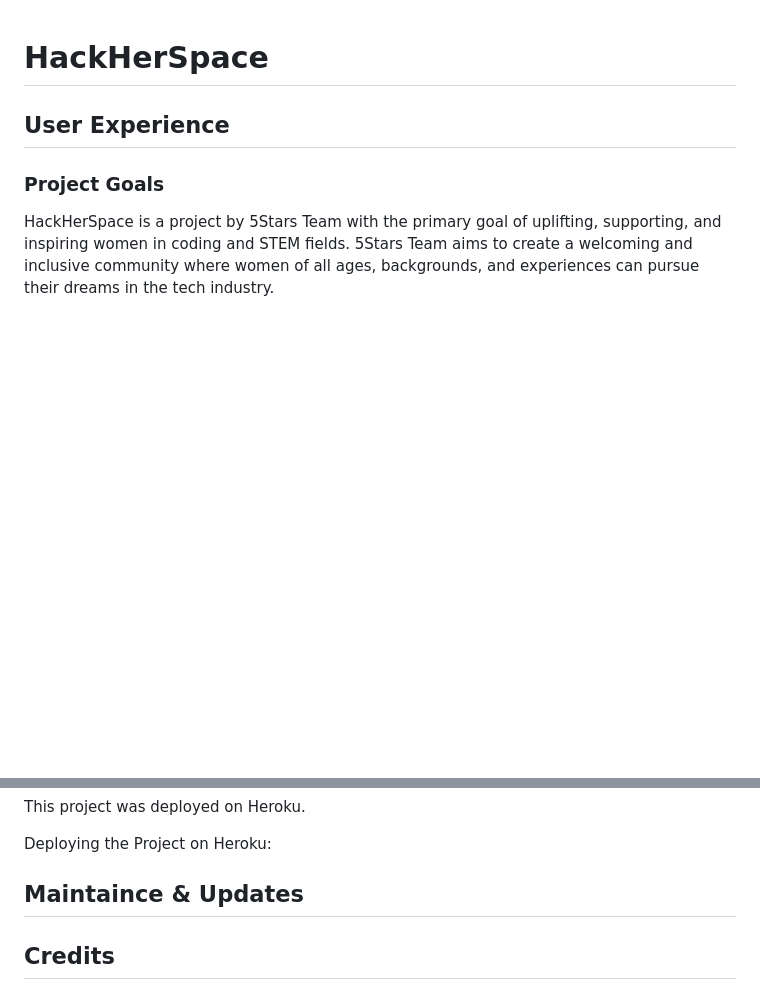
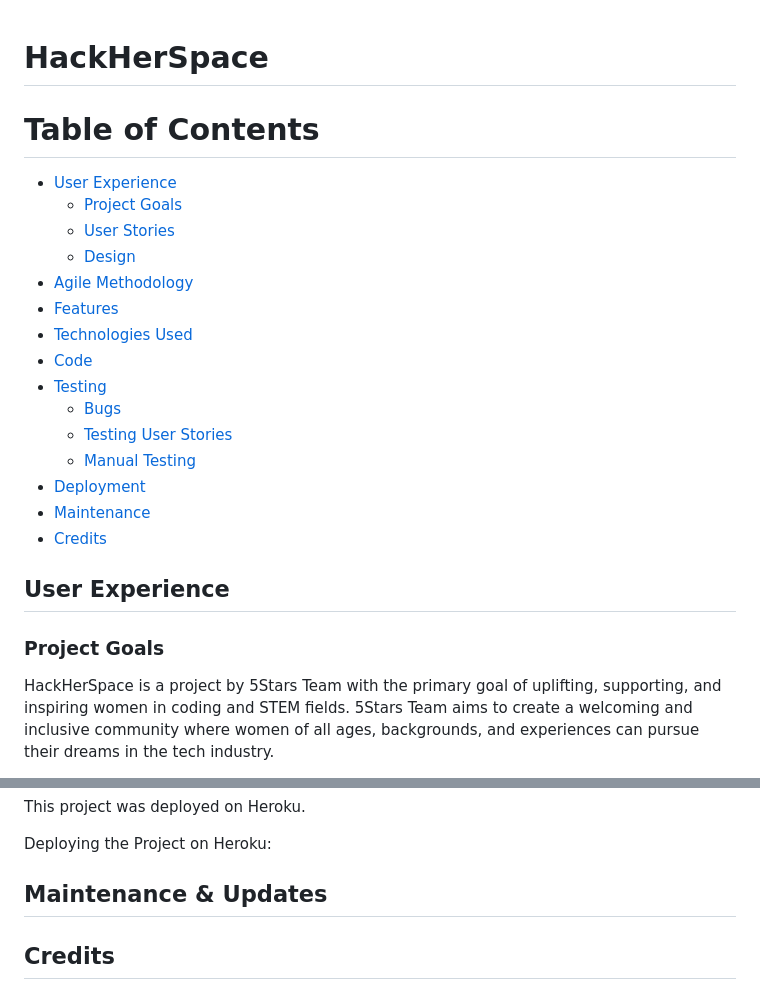
Before and after one commit to Joha-will/HackHerSpace, a Markdown page: README.md, 2 parts joined by grey strips. Drawn GitHub-style; blank space fills up the shorter version.

Commit message:
Add table of contents and fix typo in readme

```diff
--- a/README.md
+++ b/README.md
@@ -1,4 +1,21 @@
 # HackHerSpace
+
+# Table of Contents
+- [User Experience](#user-experience)
+    - [Project Goals](#project-goals)
+    - [User Stories](#user-stories)
+    - [Design](#design)
+- [Agile Methodology](#agile-methodology)
+- [Features](#features)
+- [Technologies Used](#technologies-used)
+- [Code](#code)
+- [Testing](#testing)
+    - [Bugs](#bugs)
+    - [Testing User Stories](#testing-user-stories)
+    - [Manual Testing](#manual-testing)
+- [Deployment](#deployment)
+- [Maintenance](#maintenance--updates)
+- [Credits](#credits)
 
 ## User Experience
 
@@ -209,7 +226,7 @@ Deploying the Project on Heroku:
 
 
 
-## Maintaince & Updates
+## Maintenance & Updates
 
 ## Credits
 
```
